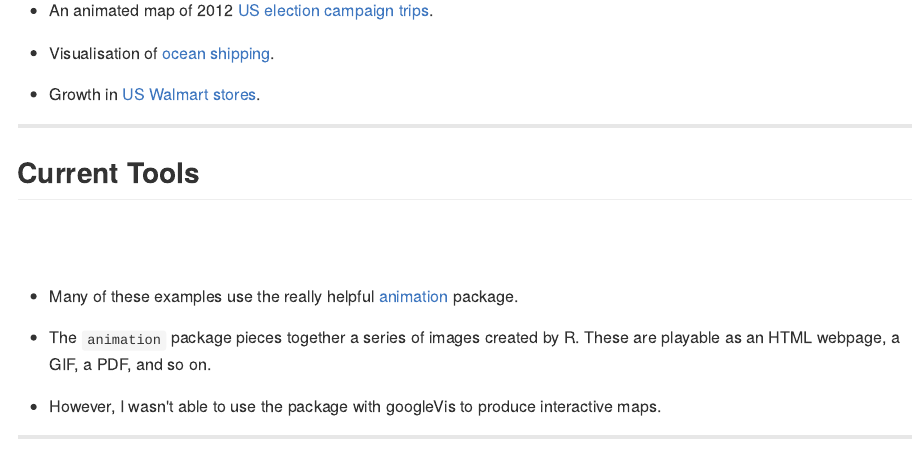
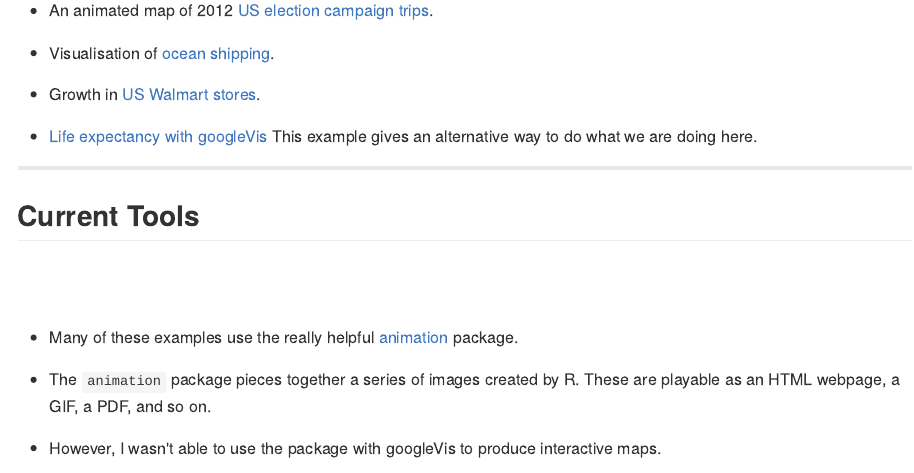
Before and after one commit to christophergandrud/CarouselMapsHowTo, an R Markdown document (index.Rmd): the page in a window 1100 px wide, from 1180 px down. The pictures show the output file index.md that the author committed with the source, drawn offline in the style of GitHub.

Commit message:
added example

```diff
--- a/index.Rmd
+++ b/index.Rmd
@@ -60,6 +60,8 @@ github:
 - Visualisation of [ocean shipping](http://sappingattention.blogspot.kr/2012/04/visualizing-ocean-shipping.html).
 
 - Growth in [US Walmart stores](http://rstats.wordpress.com/2011/03/15/visualizing-store-growth/).
+
+- [Life expectancy with googleVis](http://lamages.blogspot.co.uk/2012/03/change-in-life-expectancy-animated-with.html) This example gives an alternative way to do what we are doing here.
 
 ---
 
```
Also changed, not shown: index.html, index.md.
